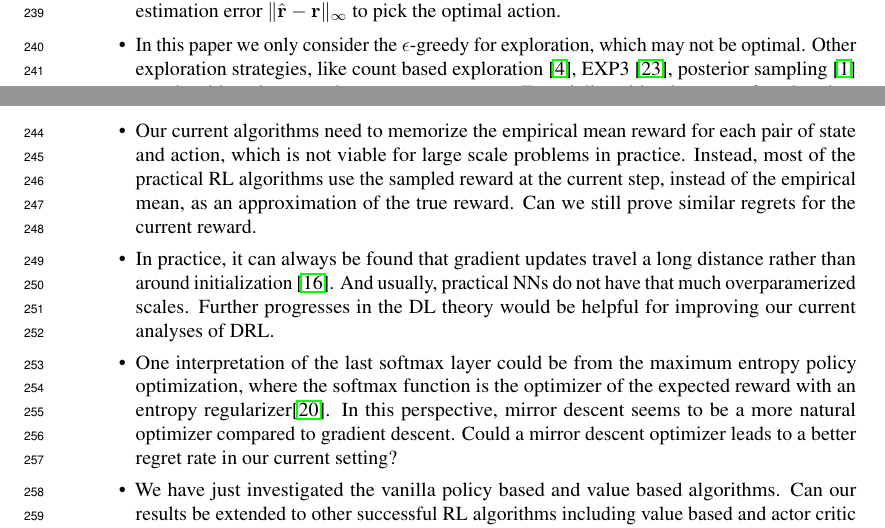
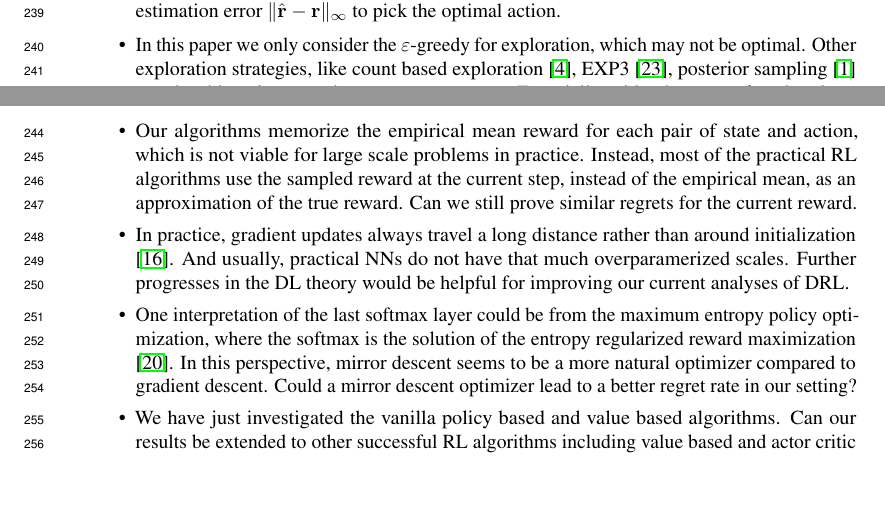
Before and after one commit to jinchengmei/Overparameterized-Policy-Gradient, a LaTeX paper (NIPS 2019/nips_2018.tex, which reads NIPS 2019/future_work.tex): two parts of pages 8 and 9 of 23, joined at a grey line, cut so that both start at the same text, the shorter picture padded with empty space. Compiled offline with pdfLaTeX.

Commit message:
sec 6 typos

```diff
--- a/NIPS 2019/future_work.tex
+++ b/NIPS 2019/future_work.tex
@@ -5,11 +5,11 @@ Our results are just at the beginning of theoretically understanding DRL. There
 \begin{itemize}
     \item The first open problem would be a policy based algorithm that can achieve $O(\ln T)$ regret. \cref{alg:policy_gradient_uniform_exploration} only achieves a $\tilde{O}(T^{2/3})$ regret. We hypothesize that a better rate should be achievable with a better analysis and less exploration in \cref{alg:policy_gradient_uniform_exploration}.
     Especially such better analysis should be able to leverage the property that the algorithm needs not to have an small estimation error $\|\hat{\rvr} - \rvr\|_\infty$ to pick the optimal action.
-    \item In this paper we only consider the $\epsilon$-greedy for exploration, which may not be optimal. Other exploration strategies, like count based exploration \cite{auer2002finite}, EXP3 \citep{seldin2014one}, posterior sampling \citep{agrawal2012analysis}
-    may be able to improve the current regret rates. Especially, with other type of exploration, can \cref{alg:logit_learning_eps_greedy_exploration} be improved to achieve an $O(\ln T)$ regret.
-    \item Our current algorithms need to memorize the empirical mean reward for each pair of state and action, which is not viable for large scale problems in practice. Instead, most of the practical RL algorithms use the sampled reward at the current step, instead of the empirical mean, as an approximation of the true reward. Can we still prove similar regrets for the current reward.
-    \item In practice, it can always be found that gradient updates travel a long distance rather than around initialization \citep{liu2018deeptracker}. And usually, practical NNs do not have that much overparamerized scales. Further progresses in the DL theory would be helpful for improving our current analyses of DRL.
-    \item One interpretation of the last softmax layer could be from the maximum entropy policy optimization, where the softmax function is the optimizer of the expected reward with an entropy regularizer\cite{nachum2017bridging}. In this perspective, mirror descent seems to be a more natural optimizer compared to gradient descent. Could a mirror descent optimizer leads to a better regret rate in our current setting?
+    \item In this paper we only consider the $\varepsilon$-greedy for exploration, which may not be optimal. Other exploration strategies, like count based exploration \cite{auer2002finite}, EXP3 \citep{seldin2014one}, posterior sampling \citep{agrawal2012analysis}
+    may be able to improve the current regret rates. Especially, with other type of explorations, can \cref{alg:logit_learning_eps_greedy_exploration} be improved to achieve an $O(\ln T)$ regret.
+    \item Our algorithms memorize the empirical mean reward for each pair of state and action, which is not viable for large scale problems in practice. Instead, most of the practical RL algorithms use the sampled reward at the current step, instead of the empirical mean, as an approximation of the true reward. Can we still prove similar regrets for the current reward.
+    \item In practice, gradient updates always travel a long distance rather than around initialization \citep{liu2018deeptracker}. And usually, practical NNs do not have that much overparamerized scales. Further progresses in the DL theory would be helpful for improving our current analyses of DRL.
+    \item One interpretation of the last softmax layer could be from the maximum entropy policy optimization, where the softmax is the solution of the entropy regularized reward maximization \cite{nachum2017bridging}. In this perspective, mirror descent seems to be a more natural optimizer compared to gradient descent. Could a mirror descent optimizer lead to a better regret rate in our setting?
     \item We have just investigated the vanilla policy based and value based algorithms. Can our results be extended to other successful RL algorithms including value based and actor critic methods, e.g, DQN \cite{mnih2015human}, A3C \citep{mnih2016asynchronous}, and PCL \citep{nachum2017bridging}, etc.
     %\item For policy leaning with NN function approximations, there is no known lower bound, although at least the general $\Omega\left(\sqrt{T}\right)$ lower bound holds. We can get some sense from the two parts of the regret in \cref{thm:policy_gradient_main_result}. The NN learning part seems cannot be improved, since this is the best one can obtain under smoothness like properties and gradient upper $\&$ lower bounds. While the other exploration and estimation error part seems still have space to be improved. But whether $\Omega\left(\sqrt{T}\right)$ is achievable is still unknown.
 \end{itemize}
```
Also changed, not shown: NIPS 2019/background.tex (+1 -1 lines).
